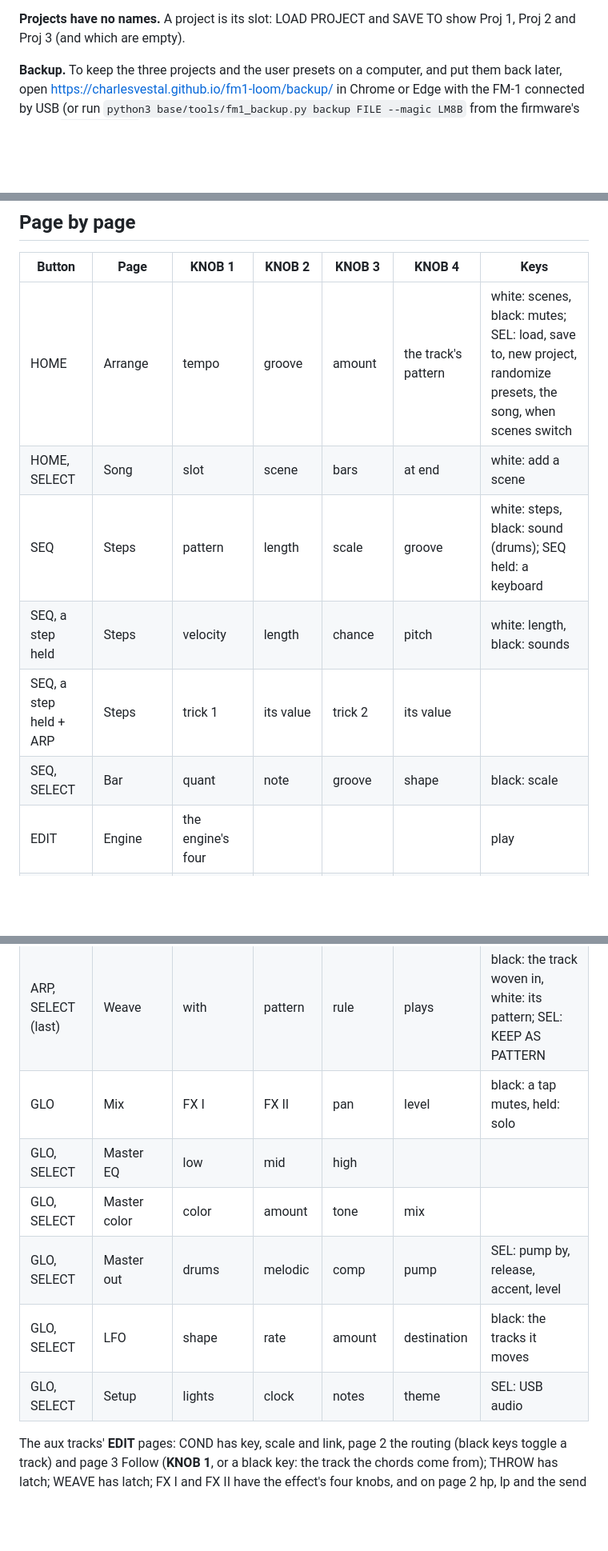
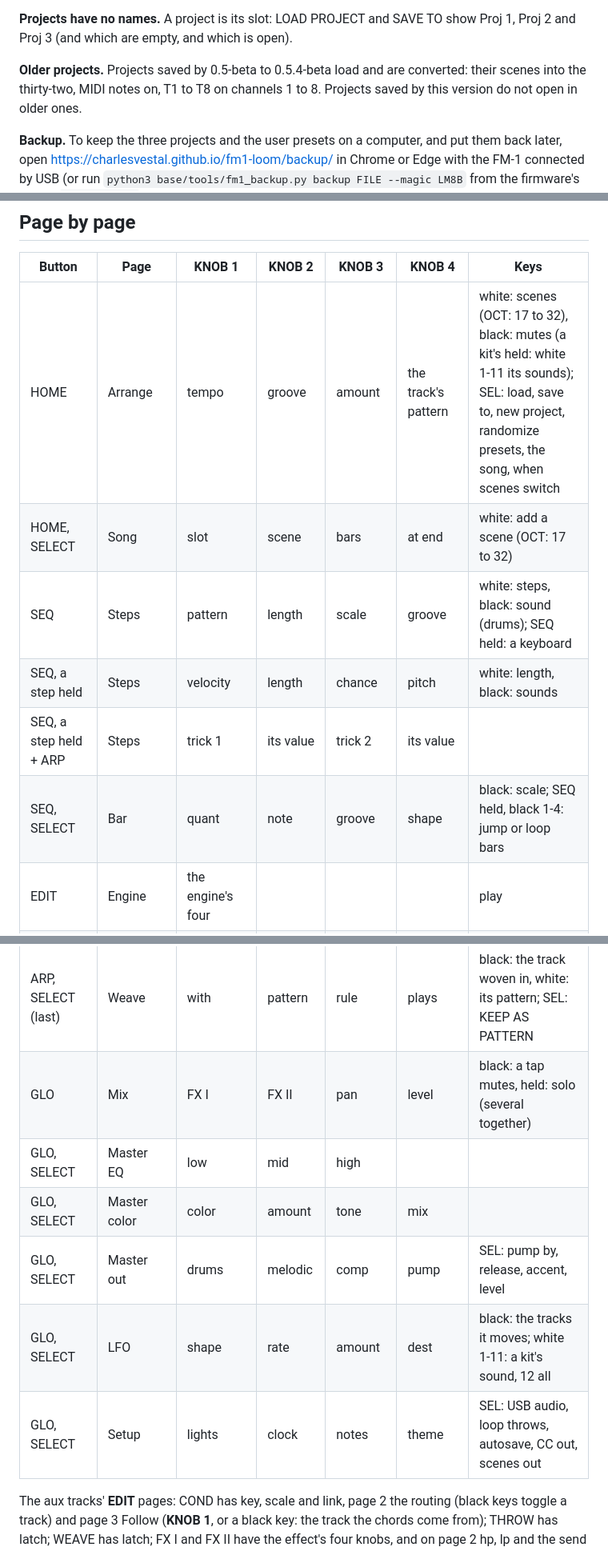
Before and after one commit to TheIdiotWizard/fm1-loom-mod, a Markdown page: docs/MANUAL.md, 3 parts joined by grey strips. Shown at 80% size. GitHub-like rendering; blank space fills up the shorter version.

```diff
--- a/docs/MANUAL.md
+++ b/docs/MANUAL.md
@@ -1007,7 +1015,10 @@ conductor. RANDOMIZE PRESETS on **HOME**'s **SEL** list picks another band for T
 patterns, the kit and the mix stay. A project saves every knob as you left it, not the preset it came from.
 
 **Projects have no names.** A project is its slot: LOAD PROJECT and SAVE TO show Proj 1, Proj 2 and Proj 3
-(and which are empty).
+(and which are empty, and which is open).
+
+**Older projects.** Projects saved by 0.5-beta to 0.5.4-beta load and are converted: their scenes into the
+thirty-two, MIDI notes on, T1 to T8 on channels 1 to 8. Projects saved by this version do not open in older ones.
 
 **Backup.** To keep the three projects and the user presets on a computer, and put them back later, open
 <https://charlesvestal.github.io/fm1-loom/backup/> in Chrome or Edge with the FM-1 connected by USB (or run
@@ -1022,12 +1033,12 @@ On a sound page, hold **SAVE** and press white key 1 to 16 to keep the track's s
 
 | Button | Page | KNOB 1 | KNOB 2 | KNOB 3 | KNOB 4 | Keys |
 | --- | --- | --- | --- | --- | --- | --- |
-| HOME | Arrange | tempo | groove | amount | the track's pattern | white: scenes, black: mutes; SEL: load, save to, new project, randomize presets, the song, when scenes switch |
-| HOME, SELECT | Song | slot | scene | bars | at end | white: add a scene |
+| HOME | Arrange | tempo | groove | amount | the track's pattern | white: scenes (OCT: 17 to 32), black: mutes (a kit's held: white 1-11 its sounds); SEL: load, save to, new project, randomize presets, the song, when scenes switch |
+| HOME, SELECT | Song | slot | scene | bars | at end | white: add a scene (OCT: 17 to 32) |
 | SEQ | Steps | pattern | length | scale | groove | white: steps, black: sound (drums); SEQ held: a keyboard |
 | SEQ, a step held | Steps | velocity | length | chance | pitch | white: length, black: sounds |
 | SEQ, a step held + ARP | Steps | trick 1 | its value | trick 2 | its value | |
-| SEQ, SELECT | Bar | quant | note | groove | shape | black: scale |
+| SEQ, SELECT | Bar | quant | note | groove | shape | black: scale; SEQ held, black 1-4: jump or loop bars |
 | EDIT | Engine | the engine's four | | | | play |
 | EDIT, SELECT | Play | mode | porta | bend | volume | play |
 | EDIT, SELECT twice | Play 2 | octave | | | | play |
@@ -1050,12 +1062,12 @@ On a sound page, hold **SAVE** and press white key 1 to 16 to keep the track's s
 | ARP | Players | player | its first | its second | its third | play, through the player |
 | ARP, SELECT | Players 2, Hold | the arp's length, style, glide, stereo; hold | | | | play |
 | ARP, SELECT (last) | Weave | with | pattern | rule | plays | black: the track woven in, white: its pattern; SEL: KEEP AS PATTERN |
-| GLO | Mix | FX I | FX II | pan | level | black: a tap mutes, held: solo |
+| GLO | Mix | FX I | FX II | pan | level | black: a tap mutes, held: solo (several together) |
 | GLO, SELECT | Master EQ | low | mid | high | | |
 | GLO, SELECT | Master color | color | amount | tone | mix | |
 | GLO, SELECT | Master out | drums | melodic | comp | pump | SEL: pump by, release, accent, level |
-| GLO, SELECT | LFO | shape | rate | amount | destination | black: the tracks it moves |
-| GLO, SELECT | Setup | lights | clock | notes | theme | SEL: USB audio |
+| GLO, SELECT | LFO | shape | rate | amount | dest | black: the tracks it moves; white 1-11: a kit's sound, 12 all |
+| GLO, SELECT | Setup | lights | clock | notes | theme | SEL: USB audio, loop throws, autosave, CC out, scenes out |
 
 The aux tracks' **EDIT** pages: COND has key, scale and link, page 2 the routing (black keys toggle a track) and
 page 3 Follow (**KNOB 1**, or a black key: the track the chords come from); THROW has latch; WEAVE has latch; FX I
```
Also changed, not shown: other parts of docs/MANUAL.md (+21 -12 lines).
